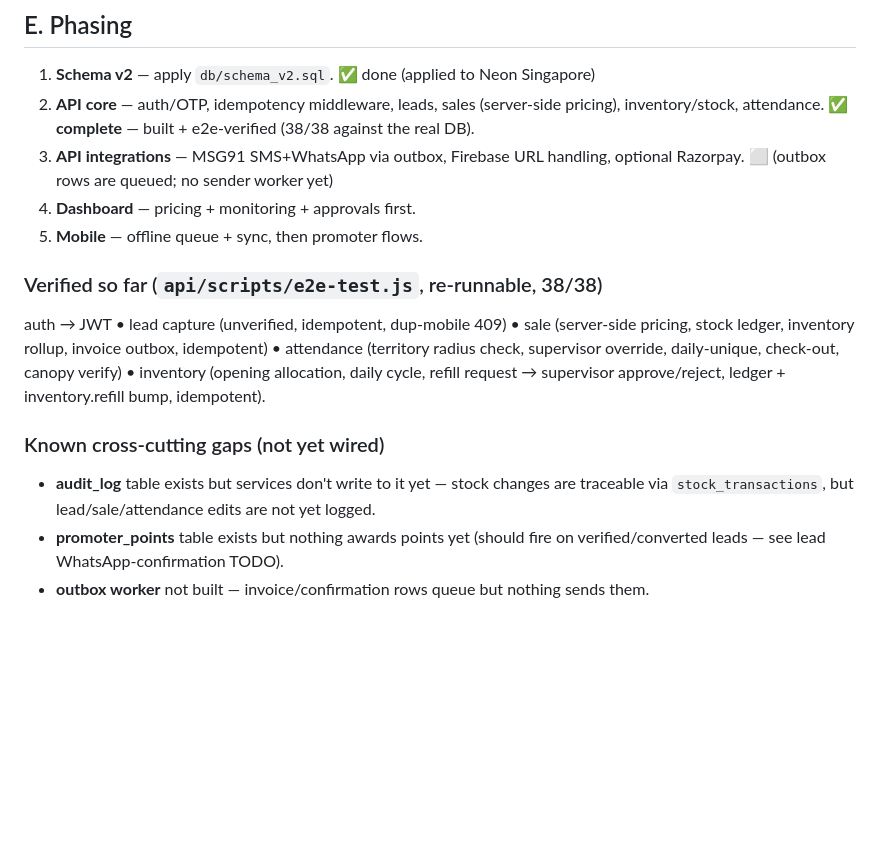
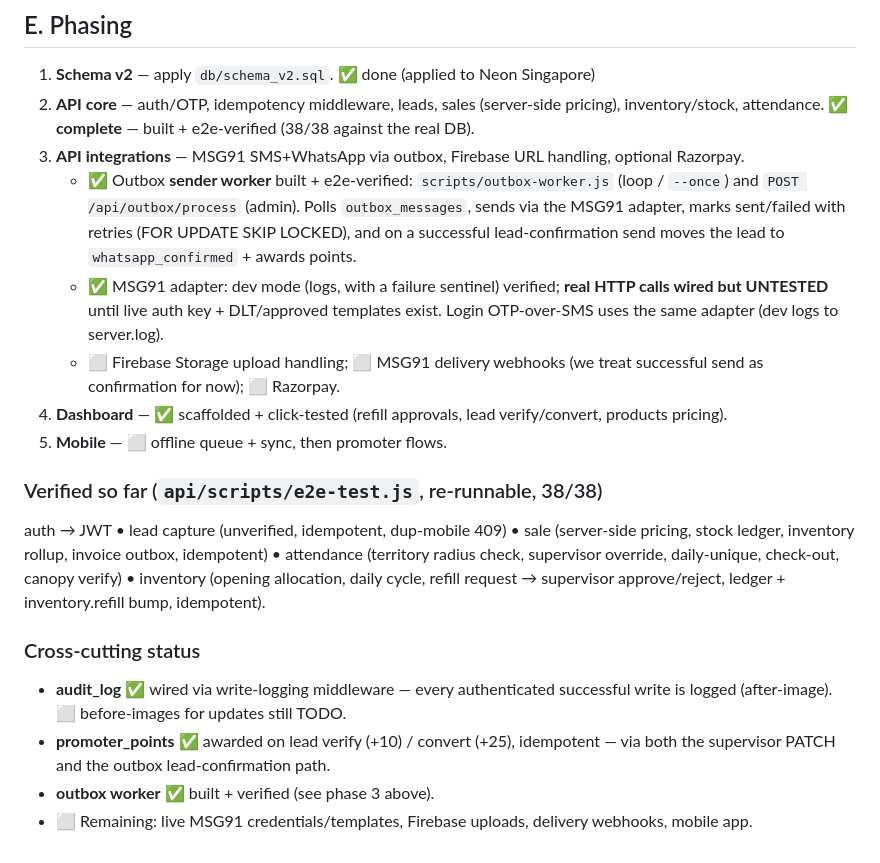
Before and after one commit to backend-source/annrashtra-dst, a Markdown page: docs/schema-review-and-plan.md, the part around the change. Drawn GitHub-style; blank space fills up the shorter version.

Commit message:
Docs: phase-3 outbox worker complete

```diff
--- a/docs/schema-review-and-plan.md
+++ b/docs/schema-review-and-plan.md
@@ -59,9 +59,12 @@ Plus safe §B fixes: `UNIQUE (promoter_id, shift, day)` on attendance, a sign `C
 
 1. **Schema v2** — apply `db/schema_v2.sql`. ✅ done (applied to Neon Singapore)
 2. **API core** — auth/OTP, idempotency middleware, leads, sales (server-side pricing), inventory/stock, attendance. ✅ **complete** — built + e2e-verified (38/38 against the real DB).
-3. **API integrations** — MSG91 SMS+WhatsApp via outbox, Firebase URL handling, optional Razorpay. ⬜ (outbox rows are queued; no sender worker yet)
-4. **Dashboard** — pricing + monitoring + approvals first.
-5. **Mobile** — offline queue + sync, then promoter flows.
+3. **API integrations** — MSG91 SMS+WhatsApp via outbox, Firebase URL handling, optional Razorpay.
+   - ✅ Outbox **sender worker** built + e2e-verified: `scripts/outbox-worker.js` (loop / `--once`) and `POST /api/outbox/process` (admin). Polls `outbox_messages`, sends via the MSG91 adapter, marks sent/failed with retries (FOR UPDATE SKIP LOCKED), and on a successful lead-confirmation send moves the lead to `whatsapp_confirmed` + awards points.
+   - ✅ MSG91 adapter: dev mode (logs, with a failure sentinel) verified; **real HTTP calls wired but UNTESTED** until live auth key + DLT/approved templates exist. Login OTP-over-SMS uses the same adapter (dev logs to server.log).
+   - ⬜ Firebase Storage upload handling; ⬜ MSG91 delivery webhooks (we treat successful send as confirmation for now); ⬜ Razorpay.
+4. **Dashboard** — ✅ scaffolded + click-tested (refill approvals, lead verify/convert, products pricing).
+5. **Mobile** — ⬜ offline queue + sync, then promoter flows.
 
 ### Verified so far (`api/scripts/e2e-test.js`, re-runnable, 38/38)
 auth → JWT • lead capture (unverified, idempotent, dup-mobile 409) • sale (server-side
@@ -70,9 +73,8 @@ pricing, stock ledger, inventory rollup, invoice outbox, idempotent) • attenda
 inventory (opening allocation, daily cycle, refill request → supervisor approve/reject,
 ledger + inventory.refill bump, idempotent).
 
-### Known cross-cutting gaps (not yet wired)
-- **audit_log** table exists but services don't write to it yet — stock changes are
-  traceable via `stock_transactions`, but lead/sale/attendance edits are not yet logged.
-- **promoter_points** table exists but nothing awards points yet (should fire on
-  verified/converted leads — see lead WhatsApp-confirmation TODO).
-- **outbox worker** not built — invoice/confirmation rows queue but nothing sends them.
+### Cross-cutting status
+- **audit_log** ✅ wired via write-logging middleware — every authenticated successful write is logged (after-image). ⬜ before-images for updates still TODO.
+- **promoter_points** ✅ awarded on lead verify (+10) / convert (+25), idempotent — via both the supervisor PATCH and the outbox lead-confirmation path.
+- **outbox worker** ✅ built + verified (see phase 3 above).
+- ⬜ Remaining: live MSG91 credentials/templates, Firebase uploads, delivery webhooks, mobile app.
```
